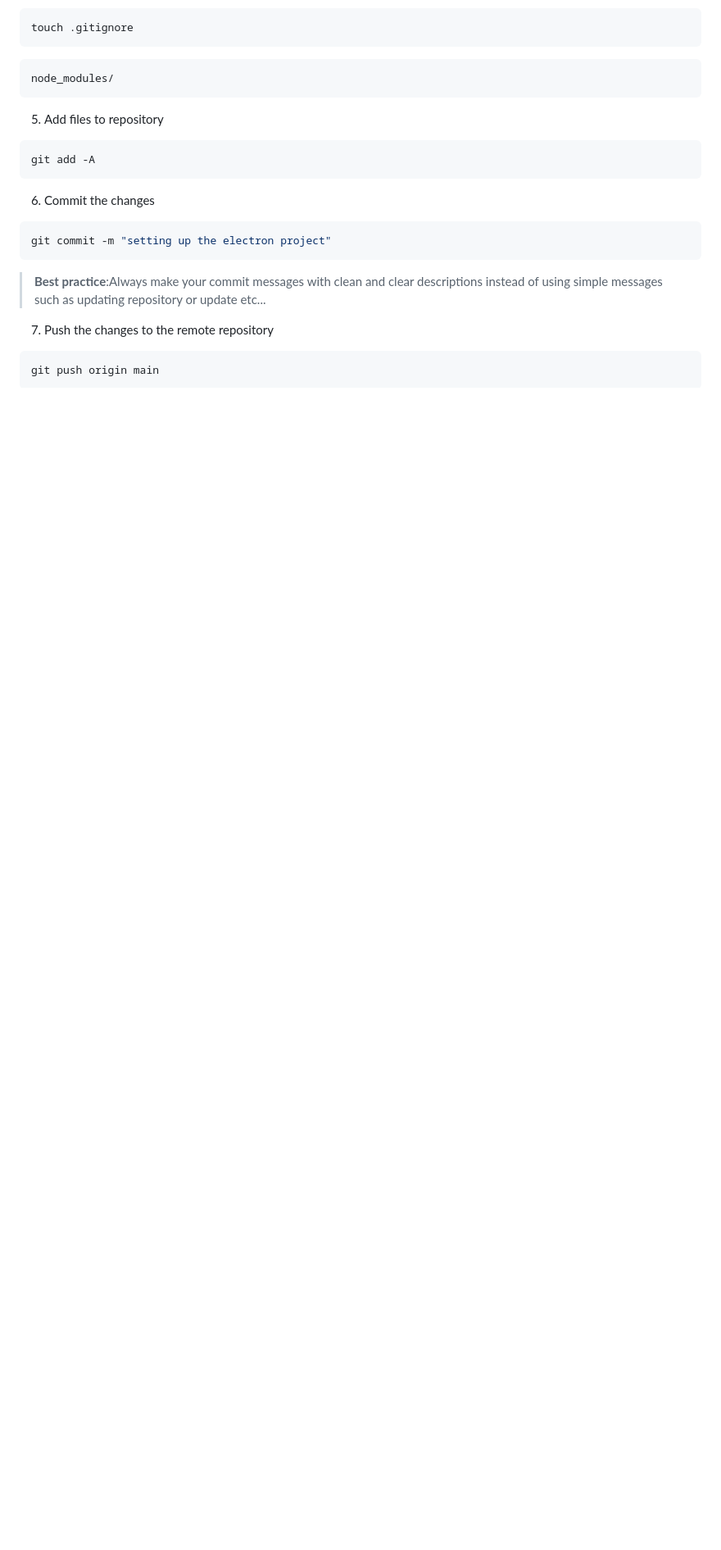
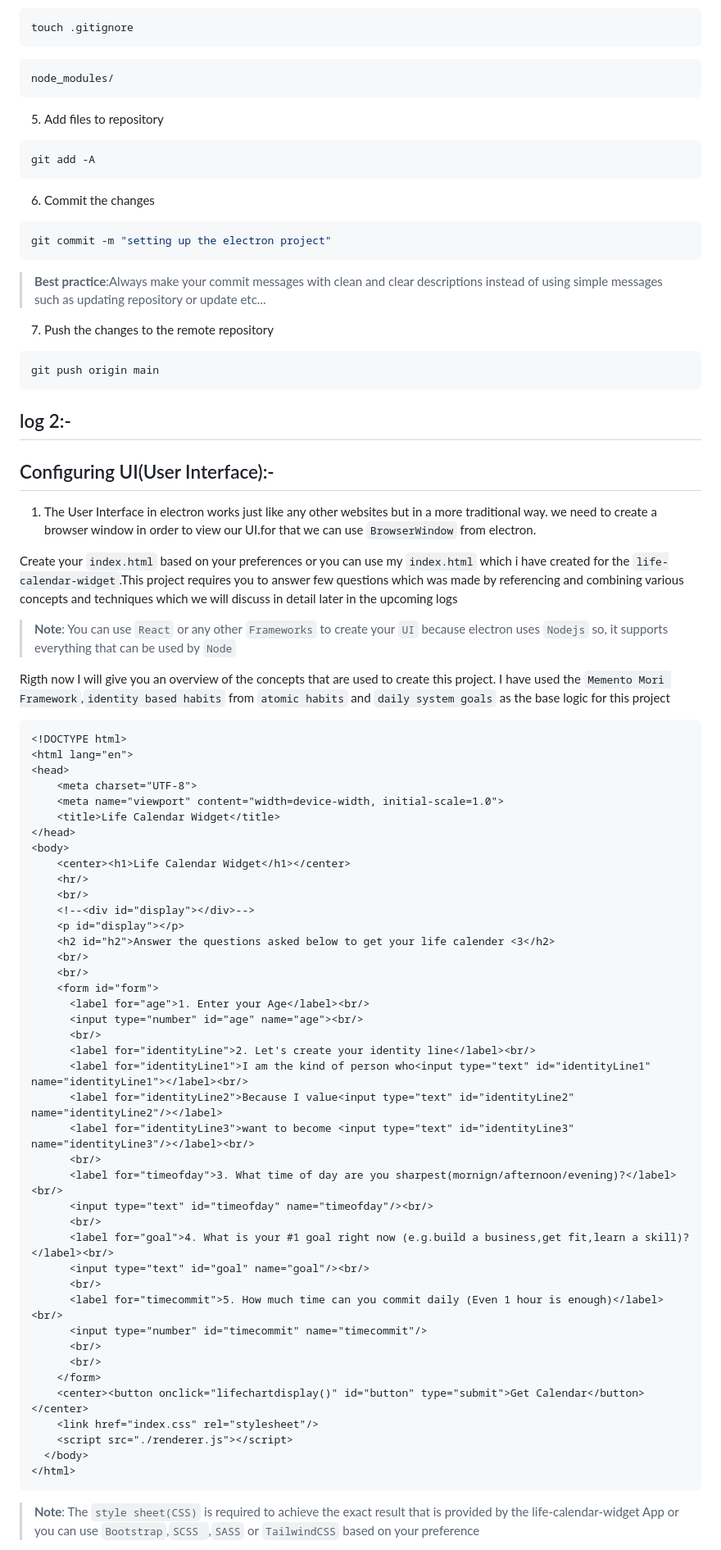
Before and after one commit to KENWOLVERINE1/life-calendar-widget, a Markdown page: learning_log.md, the part around one of its changes. Shown at 82% size. GitHub-like rendering; blank space fills up the shorter version.

Commit message:
log entry for day2 is updated

````diff
--- a/learning_log.md
+++ b/learning_log.md
@@ -94,3 +96,60 @@ git commit -m "setting up the electron project"
 ```sh
 git push origin main
 ```
+## log 2:-
+
+## Configuring UI(User Interface):-
+
+1. The User Interface in electron works just like any other websites but in a more traditional way. we need to create a browser window in order to view our UI.for that we can use `BrowserWindow` from electron.
+
+Create your `index.html` based on your preferences or you can use my `index.html` which i have created for the `life-calendar-widget`.This project requires you to answer few questions which was made by referencing and combining various concepts and techniques which we will discuss in detail later in the upcoming logs
+
+>**Note**: You can use `React` or any other `Frameworks` to create your `UI` because electron uses `Nodejs` so, it supports everything that can be used by `Node`
+
+Rigth now I will give you an overview of the concepts that are used to create this project. I have used the `Memento Mori Framework`,`identity based habits` from `atomic habits` and `daily system goals` as the base logic for this project
+
+```html
+<!DOCTYPE html>
+<html lang="en">
+<head>
+    <meta charset="UTF-8">
+    <meta name="viewport" content="width=device-width, initial-scale=1.0">
+    <title>Life Calendar Widget</title>
+</head>
+<body>
+    <center><h1>Life Calendar Widget</h1></center>
+    <hr/>
+    <br/>
+    <!--<div id="display"></div>-->
+    <p id="display"></p>
+    <h2 id="h2">Answer the questions asked below to get your life calender <3</h2>
+    <br/>
+    <br/>
+    <form id="form">
+      <label for="age">1. Enter your Age</label><br/>
+      <input type="number" id="age" name="age"><br/>
+      <br/>
+      <label for="identityLine">2. Let's create your identity line</label><br/>
+      <label for="identityLine1">I am the kind of person who<input type="text" id="identityLine1" name="identityLine1"></label><br/>
+      <label for="identityLine2">Because I value<input type="text" id="identityLine2" name="identityLine2"/></label>
+      <label for="identityLine3">want to become <input type="text" id="identityLine3" name="identityLine3"/></label><br/>
+      <br/>
+      <label for="timeofday">3. What time of day are you sharpest(mornign/afternoon/evening)?</label><br/>
+      <input type="text" id="timeofday" name="timeofday"/><br/>
+      <br/>
+      <label for="goal">4. What is your #1 goal right now (e.g.build a business,get fit,learn a skill)?</label><br/>
+      <input type="text" id="goal" name="goal"/><br/>
+      <br/>
+      <label for="timecommit">5. How much time can you commit daily (Even 1 hour is enough)</label><br/>
+      <input type="number" id="timecommit" name="timecommit"/>
+      <br/>
+      <br/>
+    </form>
+    <center><button onclick="lifechartdisplay()" id="button" type="submit">Get Calendar</button></center>
+    <link href="index.css" rel="stylesheet"/>
+    <script src="./renderer.js"></script>
+  </body>
+</html>
+```
+>**Note**: The `style sheet(CSS)` is required to achieve the exact result that is provided by the life-calendar-widget App or you can use `Bootstrap`,`SCSS `,`SASS` or `TailwindCSS` based on your preference
+
````
Also changed, not shown: other parts of learning_log.md (+33 -0 lines).
